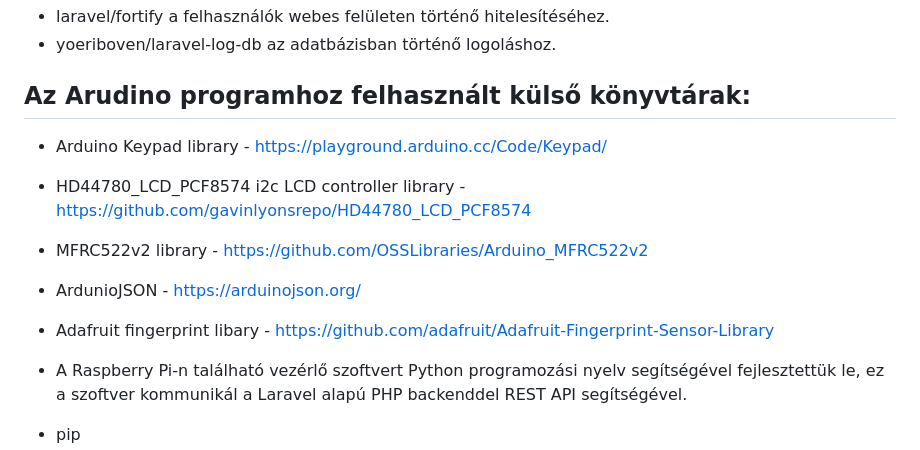
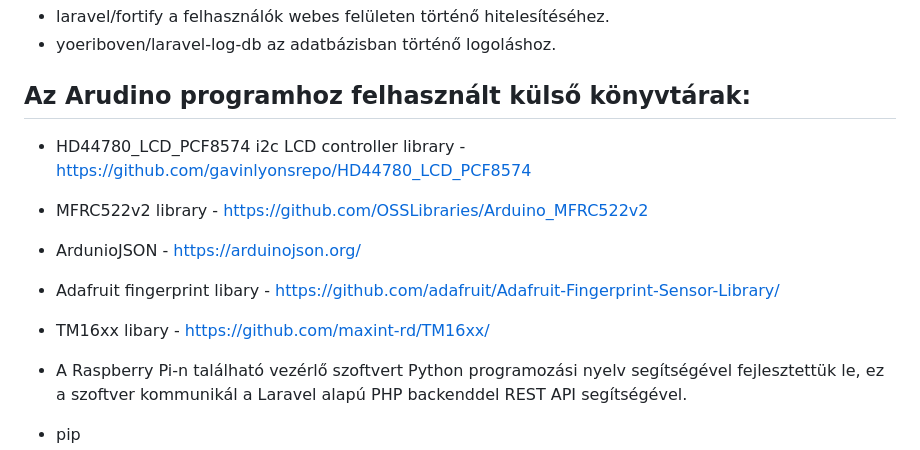
Before and after one commit to Mlevike/okos-belepteto-rendszer, a Markdown page: README.md, the part around the change. GitHub-like rendering.

Commit message:
Change keypad libary in doc

```diff
--- a/README.md
+++ b/README.md
@@ -317,13 +317,11 @@ php artisan app:create-first-user
 
 ## Az Arudino programhoz felhasznált külső könyvtárak:
 
-- Arduino Keypad library - https://playground.arduino.cc/Code/Keypad/
 - HD44780_LCD_PCF8574 i2c LCD controller library - https://github.com/gavinlyonsrepo/HD44780_LCD_PCF8574
 - MFRC522v2 library - https://github.com/OSSLibraries/Arduino_MFRC522v2
 - ArdunioJSON - https://arduinojson.org/
-- Adafruit fingerprint libary - https://github.com/adafruit/Adafruit-Fingerprint-Sensor-Library
-
-
+- Adafruit fingerprint libary - https://github.com/adafruit/Adafruit-Fingerprint-Sensor-Library/
+- TM16xx libary - https://github.com/maxint-rd/TM16xx/
 
 - A Raspberry Pi-n található vezérlő szoftvert Python programozási nyelv segítségével fejlesztettük le, ez a szoftver kommunikál a Laravel alapú PHP backenddel REST API segítségével.
 - pip
```
